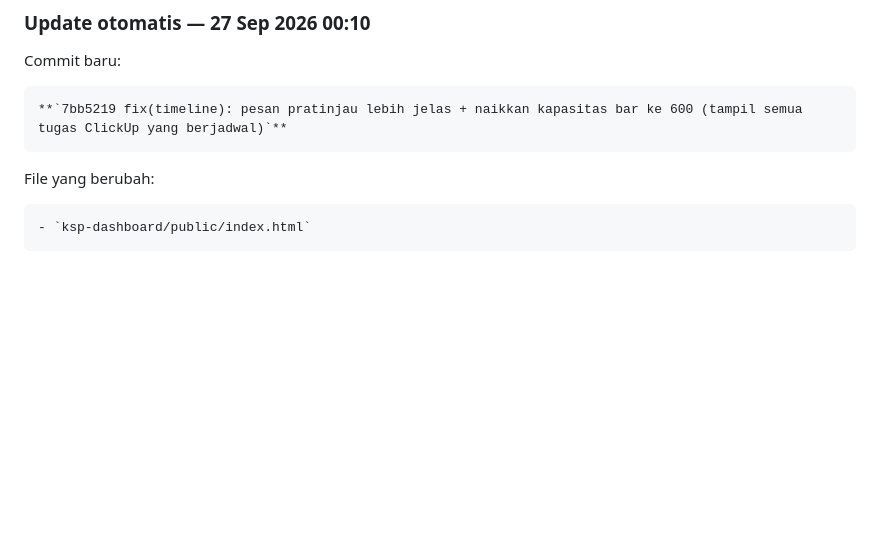
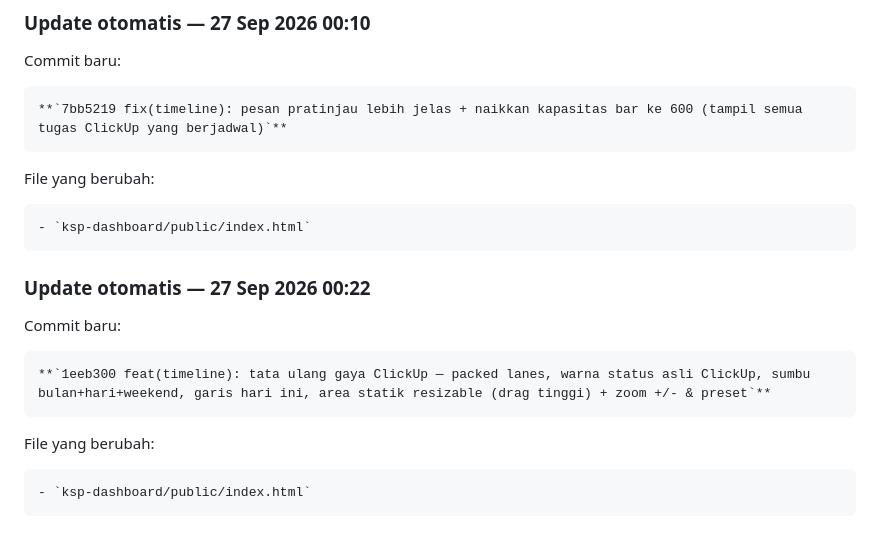
Before and after one commit to kemalaischo-ksp/ksp-landing-page, a Markdown page: PROGRESS.md, the part around the change. GitHub-like rendering; blank space fills up the shorter version.

Commit message:
docs: log otomatis update ke PROGRESS.md

```diff
--- a/PROGRESS.md
+++ b/PROGRESS.md
@@ -455,3 +455,13 @@ Commit baru:
 File yang berubah:
 
     - `ksp-dashboard/public/index.html`
+
+### Update otomatis — 27 Sep 2026 00:22
+
+Commit baru:
+
+    **`1eeb300 feat(timeline): tata ulang gaya ClickUp — packed lanes, warna status asli ClickUp, sumbu bulan+hari+weekend, garis hari ini, area statik resizable (drag tinggi) + zoom +/- & preset`**
+
+File yang berubah:
+
+    - `ksp-dashboard/public/index.html`
```
